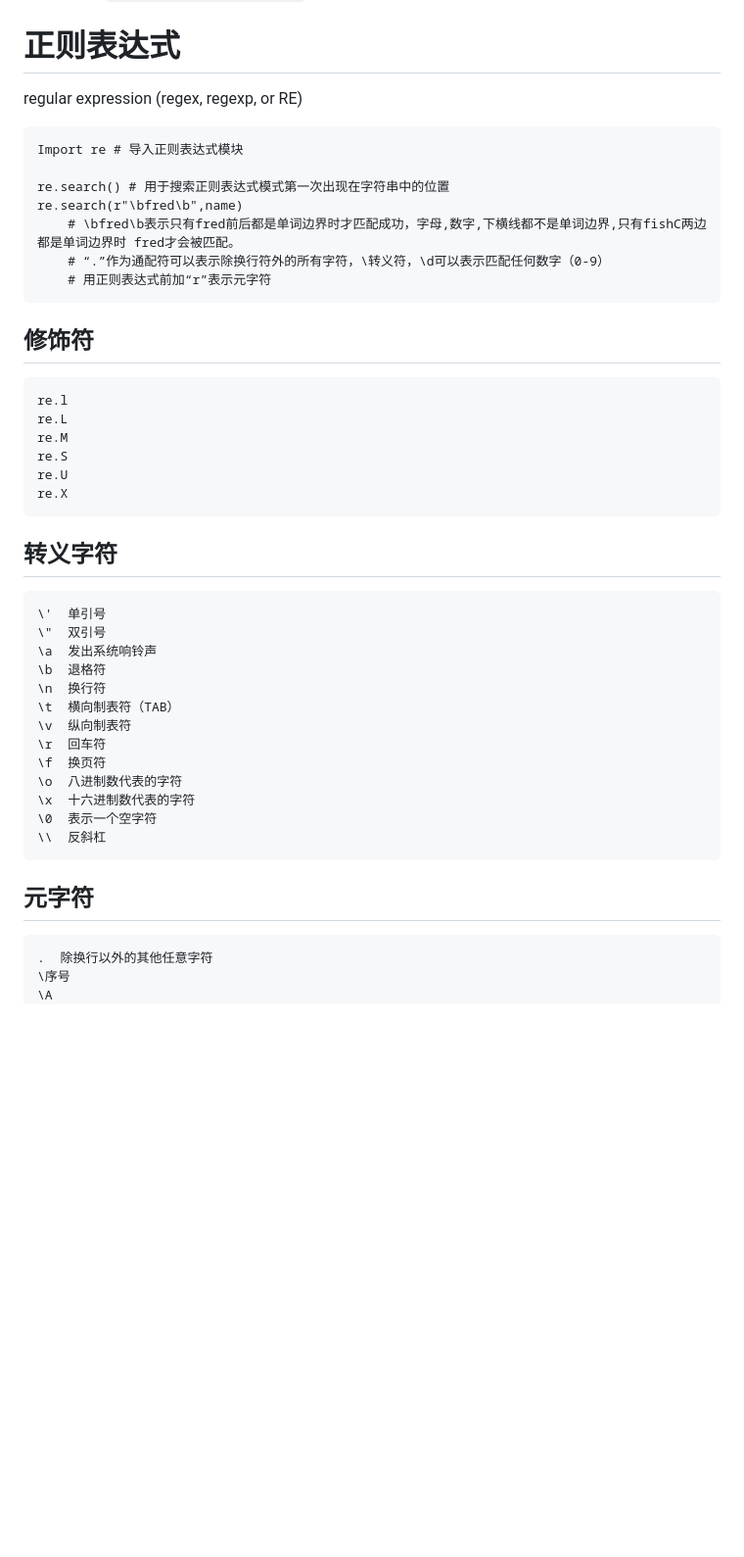
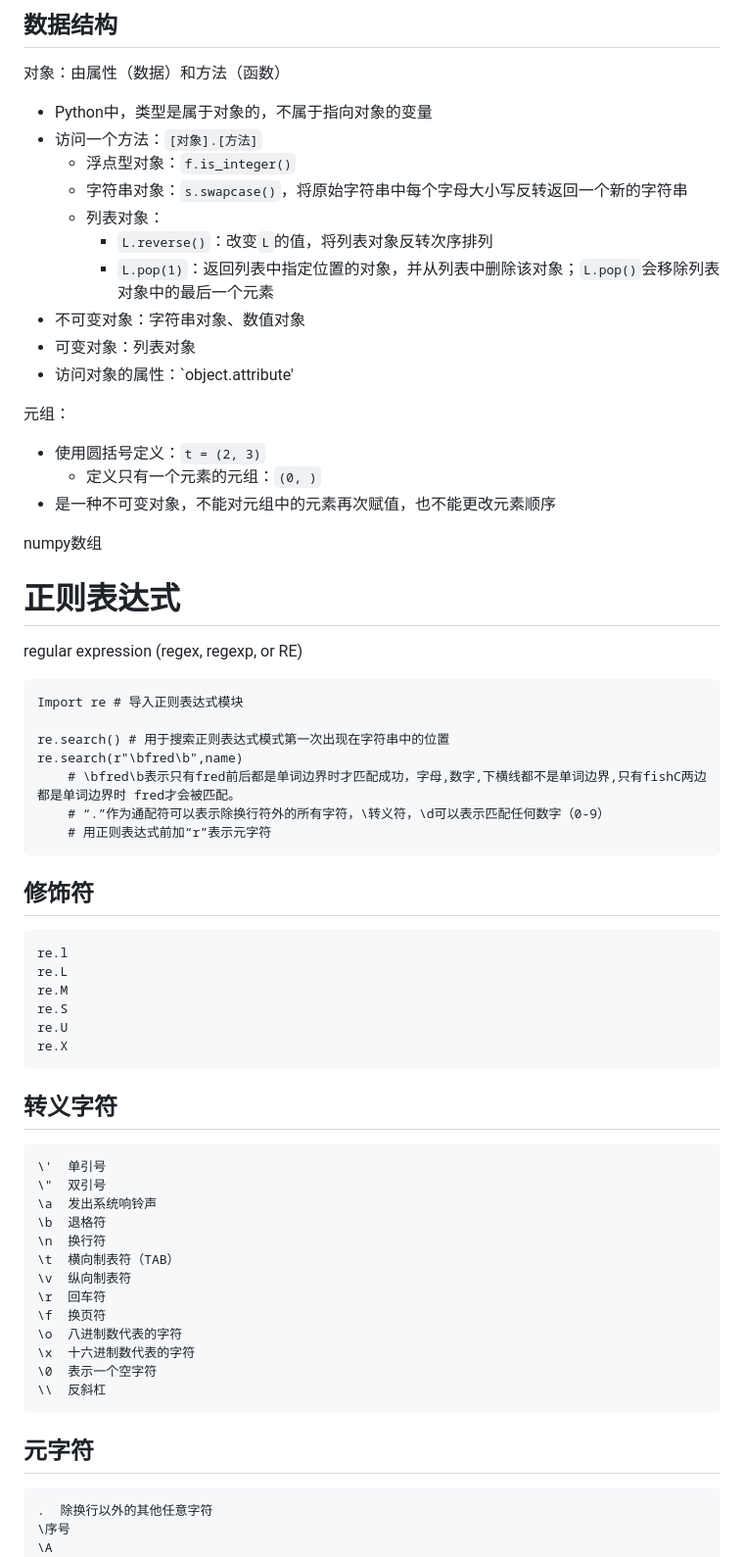
Before and after one commit to SirLearning/BioInformaticsNote, a Markdown page: 3Program/Python note.md, the part around one of its changes. Shown at 98% size. GitHub-like rendering; blank space fills up the shorter version.

````diff
--- a/3Program/Python note.md
+++ b/3Program/Python note.md
@@ -26,5 +86,28 @@ XXX为创建环境的名称，python= 这里我选择用python3.9.
+## 数据结构
+
+对象：由属性（数据）和方法（函数）
+- Python中，类型是属于对象的，不属于指向对象的变量
+- 访问一个方法：`[对象].[方法]`
+	- 浮点型对象：`f.is_integer()`
+	- 字符串对象：`s.swapcase()`，将原始字符串中每个字母大小写反转返回一个新的字符串
+	- 列表对象：
+		- `L.reverse()`：改变`L`的值，将列表对象反转次序排列
+		- `L.pop(1)`：返回列表中指定位置的对象，并从列表中删除该对象；`L.pop()`会移除列表对象中的最后一个元素
+- 不可变对象：字符串对象、数值对象
+- 可变对象：列表对象
+- 访问对象的属性：`object.attribute'
+
+元组：
+- 使用圆括号定义：`t = (2, 3)`
+	- 定义只有一个元素的元组：`(0, )`
+- 是一种不可变对象，不能对元组中的元素再次赋值，也不能更改元素顺序
+
+numpy数组
+
 # 正则表达式
+
 regular expression (regex, regexp, or RE)
+
 ```
 Import re # 导入正则表达式模块
 
@@ -34,7 +117,9 @@ re.search(r"\bfred\b",name)
 	# “.”作为通配符可以表示除换行符外的所有字符，\转义符，\d可以表示匹配任何数字（0-9）
 	# 用正则表达式前加“r”表示元字符
 ```
+
 ## 修饰符
+
 ```
 re.l
 re.L
@@ -43,7 +128,9 @@ re.S
 re.U
 re.X
 ```
+
 ## 转义字符
+
 ```
 \'	单引号
 \"	双引号
@@ -59,7 +146,9 @@ re.X
 \0	表示一个空字符
 \\	反斜杠
 ```
+
 ## 元字符
+
 ```
 .  除换行以外的其他任意字符
 \序号
````
Also changed, not shown: other parts of 3Program/Python note.md (+66 -0 lines).
